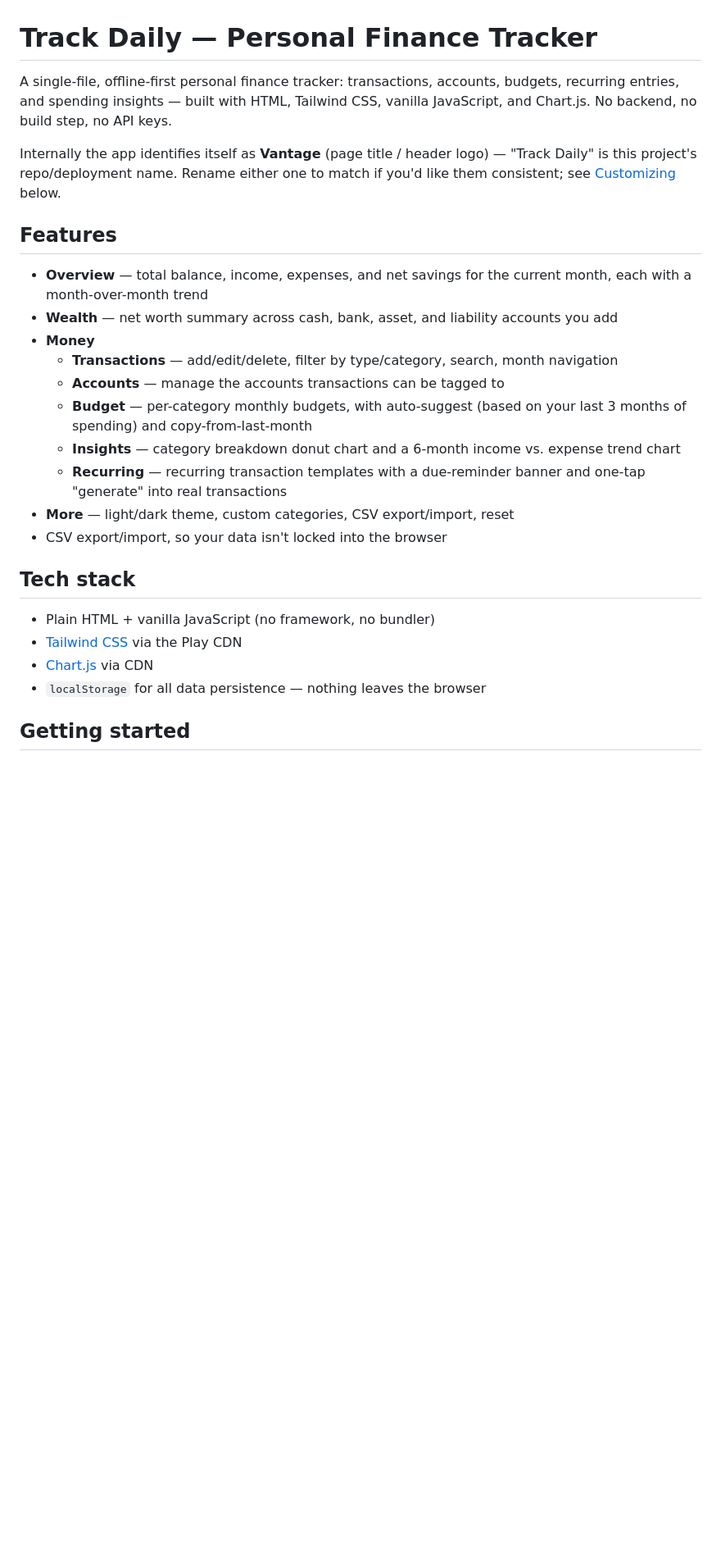
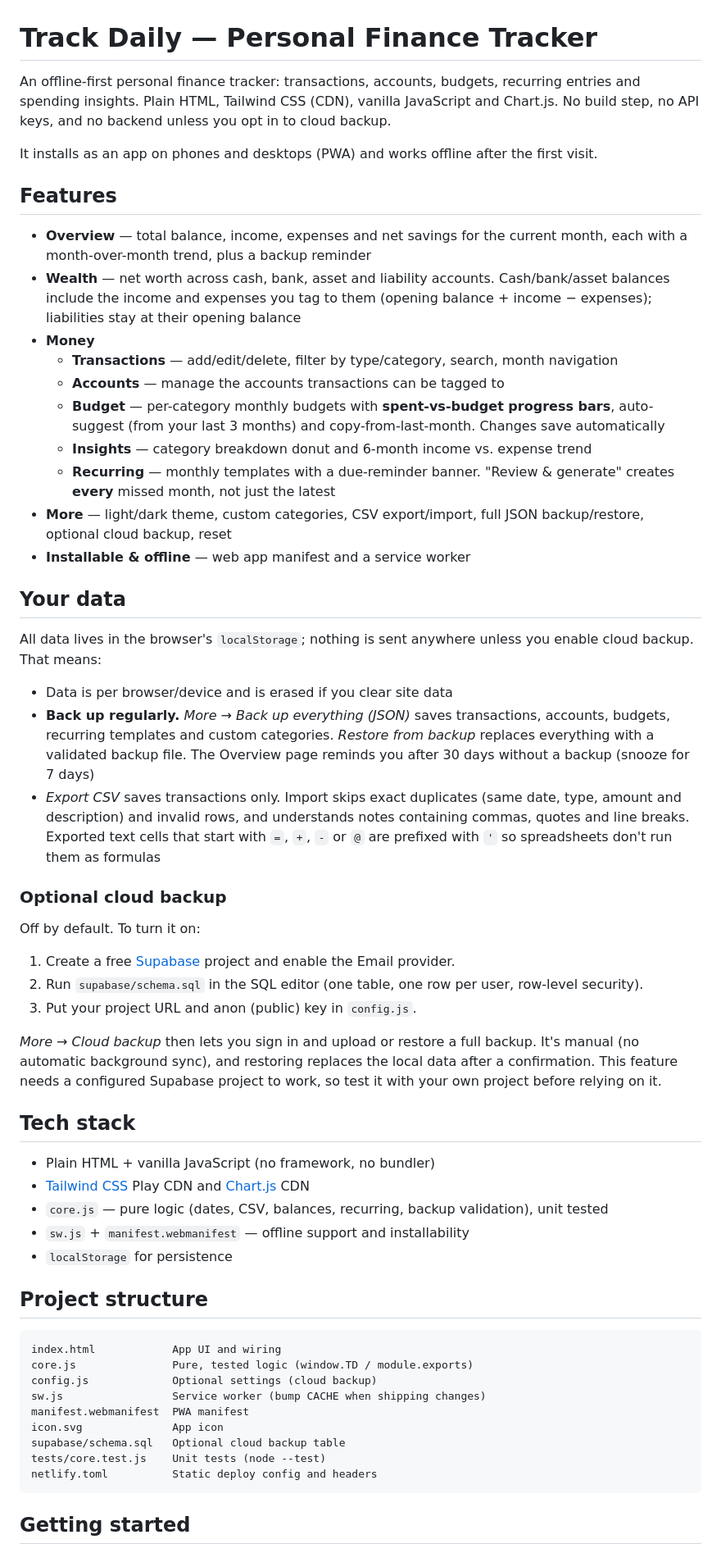
Before and after one commit to DHARNAEES/Track_Daily, a Markdown page: README.md, the part around one of its changes. Shown at 82% size. Rendered like a GitHub page; blank space fills up the shorter version.

Commit message:
Rewrite README for Track Daily
Co-Authored-By: Claude Sonnet 5.5 <noreply@anthropic.com>

````diff
--- a/README.md
+++ b/README.md
@@ -1,39 +1,85 @@
 # Track Daily — Personal Finance Tracker
 
-A single-file, offline-first personal finance tracker: transactions, accounts,
-budgets, recurring entries, and spending insights — built with HTML, Tailwind
-CSS, vanilla JavaScript, and Chart.js. No backend, no build step, no API keys.
+An offline-first personal finance tracker: transactions, accounts, budgets,
+recurring entries and spending insights. Plain HTML, Tailwind CSS (CDN),
+vanilla JavaScript and Chart.js. No build step, no API keys, and no backend
+unless you opt in to cloud backup.
 
-Internally the app identifies itself as **Vantage** (page title / header
-logo) — "Track Daily" is this project's repo/deployment name. Rename either
-one to match if you'd like them consistent; see [Customizing](#customizing)
-below.
+It installs as an app on phones and desktops (PWA) and works offline after the
+first visit.
 
 ## Features
 
-- **Overview** — total balance, income, expenses, and net savings for the
-  current month, each with a month-over-month trend
-- **Wealth** — net worth summary across cash, bank, asset, and liability
-  accounts you add
+- **Overview** — total balance, income, expenses and net savings for the
+  current month, each with a month-over-month trend, plus a backup reminder
+- **Wealth** — net worth across cash, bank, asset and liability accounts.
+  Cash/bank/asset balances include the income and expenses you tag to them
+  (opening balance + income − expenses); liabilities stay at their opening balance
 - **Money**
   - **Transactions** — add/edit/delete, filter by type/category, search,
     month navigation
   - **Accounts** — manage the accounts transactions can be tagged to
-  - **Budget** — per-category monthly budgets, with auto-suggest (based on
-    your last 3 months of spending) and copy-from-last-month
-  - **Insights** — category breakdown donut chart and a 6-month income vs.
-    expense trend chart
-  - **Recurring** — recurring transaction templates with a due-reminder
-    banner and one-tap "generate" into real transactions
-- **More** — light/dark theme, custom categories, CSV export/import, reset
-- CSV export/import, so your data isn't locked into the browser
+  - **Budget** — per-category monthly budgets with **spent-vs-budget progress
+    bars**, auto-suggest (from your last 3 months) and copy-from-last-month.
+    Changes save automatically
+  - **Insights** — category breakdown donut and 6-month income vs. expense trend
+  - **Recurring** — monthly templates with a due-reminder banner. "Review &
+    generate" creates **every** missed month, not just the latest
+- **More** — light/dark theme, custom categories, CSV export/import, full JSON
+  backup/restore, optional cloud backup, reset
+- **Installable & offline** — web app manifest and a service worker
+
+## Your data
+
+All data lives in the browser's `localStorage`; nothing is sent anywhere unless
+you enable cloud backup. That means:
+
+- Data is per browser/device and is erased if you clear site data
+- **Back up regularly.** *More → Back up everything (JSON)* saves transactions,
+  accounts, budgets, recurring templates and custom categories. *Restore from
+  backup* replaces everything with a validated backup file. The Overview page
+  reminds you after 30 days without a backup (snooze for 7 days)
+- *Export CSV* saves transactions only. Import skips exact duplicates
+  (same date, type, amount and description) and invalid rows, and understands
+  notes containing commas, quotes and line breaks. Exported text cells that
+  start with `=`, `+`, `-` or `@` are prefixed with `'` so spreadsheets don't
+  run them as formulas
+
+### Optional cloud backup
+
+Off by default. To turn it on:
+
+1. Create a free [Supabase](https://supabase.com) project and enable the Email provider.
+2. Run `supabase/schema.sql` in the SQL editor (one table, one row per user,
+   row-level security).
+3. Put your project URL and anon (public) key in `config.js`.
+
+*More → Cloud backup* then lets you sign in and upload or restore a full
+backup. It's manual (no automatic background sync), and restoring replaces the
+local data after a confirmation. This feature needs a configured Supabase
+project to work, so test it with your own project before relying on it.
 
 ## Tech stack
 
 - Plain HTML + vanilla JavaScript (no framework, no bundler)
-- [Tailwind CSS](https://tailwindcss.com) via the Play CDN
-- [Chart.js](https://www.chartjs.org/) via CDN
-- `localStorage` for all data persistence — nothing leaves the browser
+- [Tailwind CSS](https://tailwindcss.com) Play CDN and [Chart.js](https://www.chartjs.org/) CDN
+- `core.js` — pure logic (dates, CSV, balances, recurring, backup validation), unit tested
+- `sw.js` + `manifest.webmanifest` — offline support and installability
+- `localStorage` for persistence
+
+## Project structure
+
+```
+index.html            App UI and wiring
+core.js               Pure, tested logic (window.TD / module.exports)
+config.js             Optional settings (cloud backup)
+sw.js                 Service worker (bump CACHE when shipping changes)
+manifest.webmanifest  PWA manifest
+icon.svg              App icon
+supabase/schema.sql   Optional cloud backup table
+tests/core.test.js    Unit tests (node --test)
+netlify.toml          Static deploy config and headers
+```
 
 ## Getting started
 
````
Also changed, not shown: other parts of README.md (+21 -27 lines).
